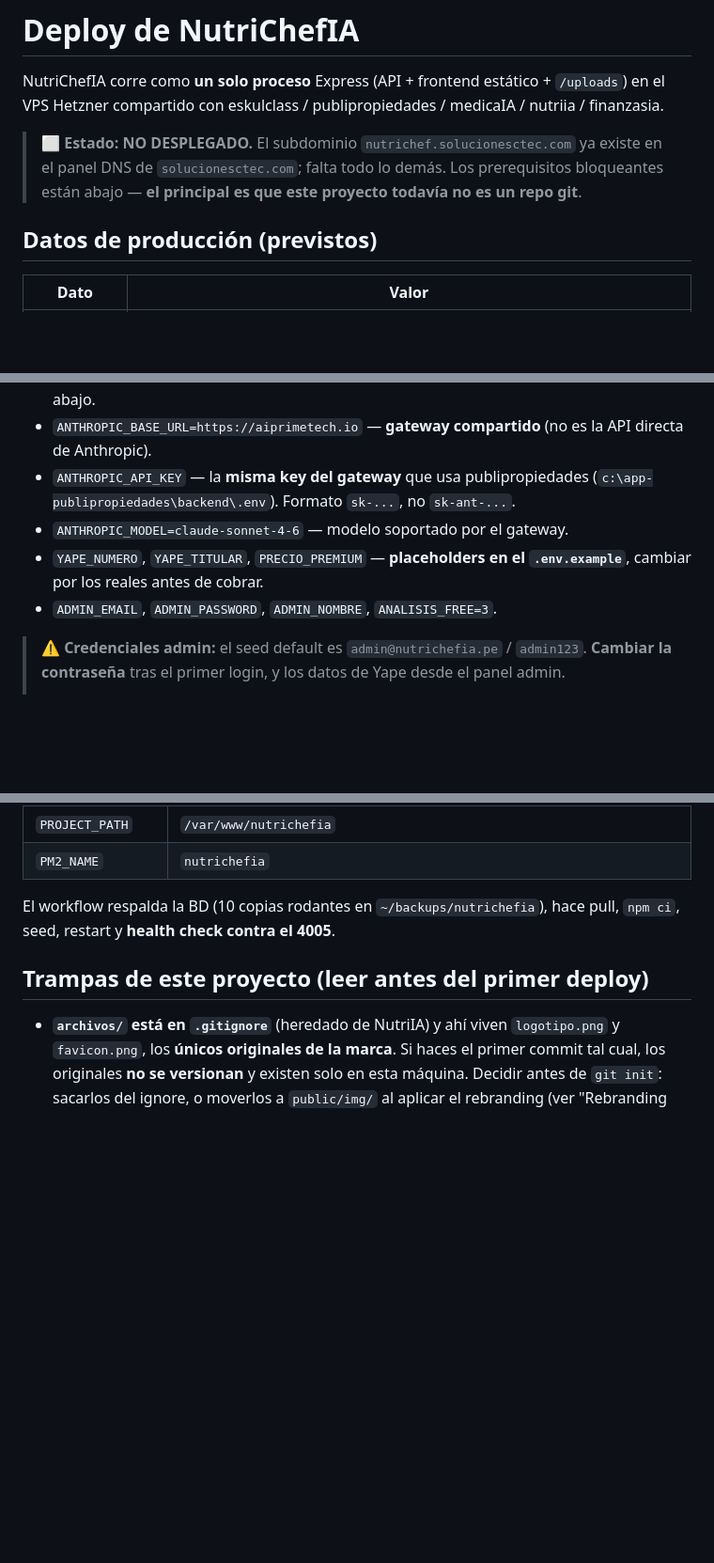
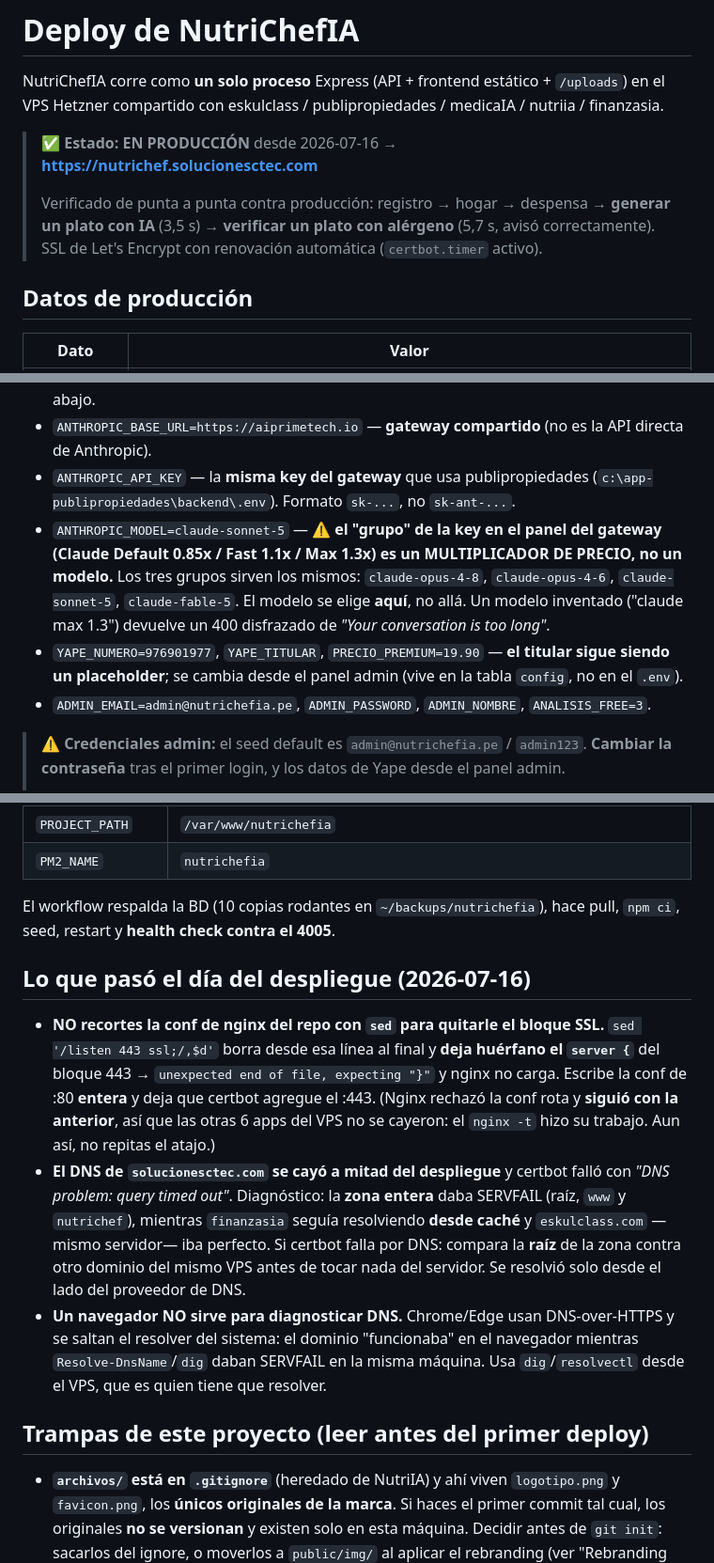
Before and after one commit to abantostechnology2030/nutrichef, a Markdown page: DEPLOY.md, 3 parts joined by grey strips. Shown at 94% size. Drawn GitHub-style; blank space fills up the shorter version.

```diff
--- a/DEPLOY.md
+++ b/DEPLOY.md
@@ -2,9 +2,11 @@
 
 NutriChefIA corre como **un solo proceso** Express (API + frontend estático + `/uploads`) en el VPS Hetzner compartido con eskulclass / publipropiedades / medicaIA / nutriia / finanzasia.
 
-> ⬜ **Estado: NO DESPLEGADO.** El subdominio `nutrichef.solucionesctec.com` ya existe en el panel DNS de `solucionesctec.com`; falta todo lo demás. Los prerequisitos bloqueantes están abajo — **el principal es que este proyecto todavía no es un repo git**.
+> ✅ **Estado: EN PRODUCCIÓN** desde 2026-07-16 → **https://nutrichef.solucionesctec.com**
+>
+> Verificado de punta a punta contra producción: registro → hogar → despensa → **generar un plato con IA** (3,5 s) → **verificar un plato con alérgeno** (5,7 s, avisó correctamente). SSL de Let's Encrypt con renovación automática (`certbot.timer` activo).
 
-## Datos de producción (previstos)
+## Datos de producción
 
 | Dato | Valor |
 |------|-------|
@@ -64,9 +60,9 @@ El `.env` **NO se commitea** (está en `.gitignore`). Ver `.env.example` para la
 - `GEMINI_API_KEY` / `GEMINI_MODEL=gemini-2.5-flash` — ver el aviso de crédito compartido abajo.
 - `ANTHROPIC_BASE_URL=https://aiprimetech.io` — **gateway compartido** (no es la API directa de Anthropic).
 - `ANTHROPIC_API_KEY` — la **misma key del gateway** que usa publipropiedades (`c:\app-publipropiedades\backend\.env`). Formato `sk-...`, no `sk-ant-...`.
-- `ANTHROPIC_MODEL=claude-sonnet-4-6` — modelo soportado por el gateway.
-- `YAPE_NUMERO`, `YAPE_TITULAR`, `PRECIO_PREMIUM` — **placeholders en el `.env.example`**, cambiar por los reales antes de cobrar.
-- `ADMIN_EMAIL`, `ADMIN_PASSWORD`, `ADMIN_NOMBRE`, `ANALISIS_FREE=3`.
+- `ANTHROPIC_MODEL=claude-sonnet-5` — ⚠️ **el "grupo" de la key en el panel del gateway (Claude Default 0.85x / Fast 1.1x / Max 1.3x) es un MULTIPLICADOR DE PRECIO, no un modelo.** Los tres grupos sirven los mismos: `claude-opus-4-8`, `claude-opus-4-6`, `claude-sonnet-5`, `claude-fable-5`. El modelo se elige **aquí**, no allá. Un modelo inventado ("claude max 1.3") devuelve un 400 disfrazado de *"Your conversation is too long"*.
+- `YAPE_NUMERO=976901977`, `YAPE_TITULAR`, `PRECIO_PREMIUM=19.90` — **el titular sigue siendo un placeholder**; se cambia desde el panel admin (vive en la tabla `config`, no en el `.env`).
+- `ADMIN_EMAIL=admin@nutrichefia.pe`, `ADMIN_PASSWORD`, `ADMIN_NOMBRE`, `ANALISIS_FREE=3`.
 
 > ⚠️ **Credenciales admin:** el seed default es `admin@nutrichefia.pe` / `admin123`. **Cambiar la contraseña** tras el primer login, y los datos de Yape desde el panel admin.
 >
@@ -122,6 +118,12 @@ O por **GitHub Actions**: pestaña *Actions → Deploy to Hetzner → Run workfl
 
 El workflow respalda la BD (10 copias rodantes en `~/backups/nutrichefia`), hace pull, `npm ci`, seed, restart y **health check contra el 4005**.
 
+## Lo que pasó el día del despliegue (2026-07-16)
+
+- **NO recortes la conf de nginx del repo con `sed` para quitarle el bloque SSL.** `sed '/listen 443 ssl;/,$d'` borra desde esa línea al final y **deja huérfano el `server {`** del bloque 443 → `unexpected end of file, expecting "}"` y nginx no carga. Escribe la conf de :80 **entera** y deja que certbot agregue el :443. (Nginx rechazó la conf rota y **siguió con la anterior**, así que las otras 6 apps del VPS no se cayeron: el `nginx -t` hizo su trabajo. Aun así, no repitas el atajo.)
+- **El DNS de `solucionesctec.com` se cayó a mitad del despliegue** y certbot falló con *"DNS problem: query timed out"*. Diagnóstico: la **zona entera** daba SERVFAIL (raíz, `www` y `nutrichef`), mientras `finanzasia` seguía resolviendo **desde caché** y `eskulclass.com` —mismo servidor— iba perfecto. Si certbot falla por DNS: compara la **raíz** de la zona contra otro dominio del mismo VPS antes de tocar nada del servidor. Se resolvió solo desde el lado del proveedor de DNS.
+- **Un navegador NO sirve para diagnosticar DNS.** Chrome/Edge usan DNS-over-HTTPS y se saltan el resolver del sistema: el dominio "funcionaba" en el navegador mientras `Resolve-DnsName`/`dig` daban SERVFAIL en la misma máquina. Usa `dig`/`resolvectl` desde el VPS, que es quien tiene que resolver.
+
 ## Trampas de este proyecto (leer antes del primer deploy)
 
 - **`archivos/` está en `.gitignore`** (heredado de NutriIA) y ahí viven `logotipo.png` y `favicon.png`, los **únicos originales de la marca**. Si haces el primer commit tal cual, los originales **no se versionan** y existen solo en esta máquina. Decidir antes de `git init`: sacarlos del ignore, o moverlos a `public/img/` al aplicar el rebranding (ver "Rebranding pendiente" en `CLAUDE.md`).
```
Also changed, not shown: other parts of DEPLOY.md (+20 -24 lines), CLAUDE.md (+5 -3 lines).
